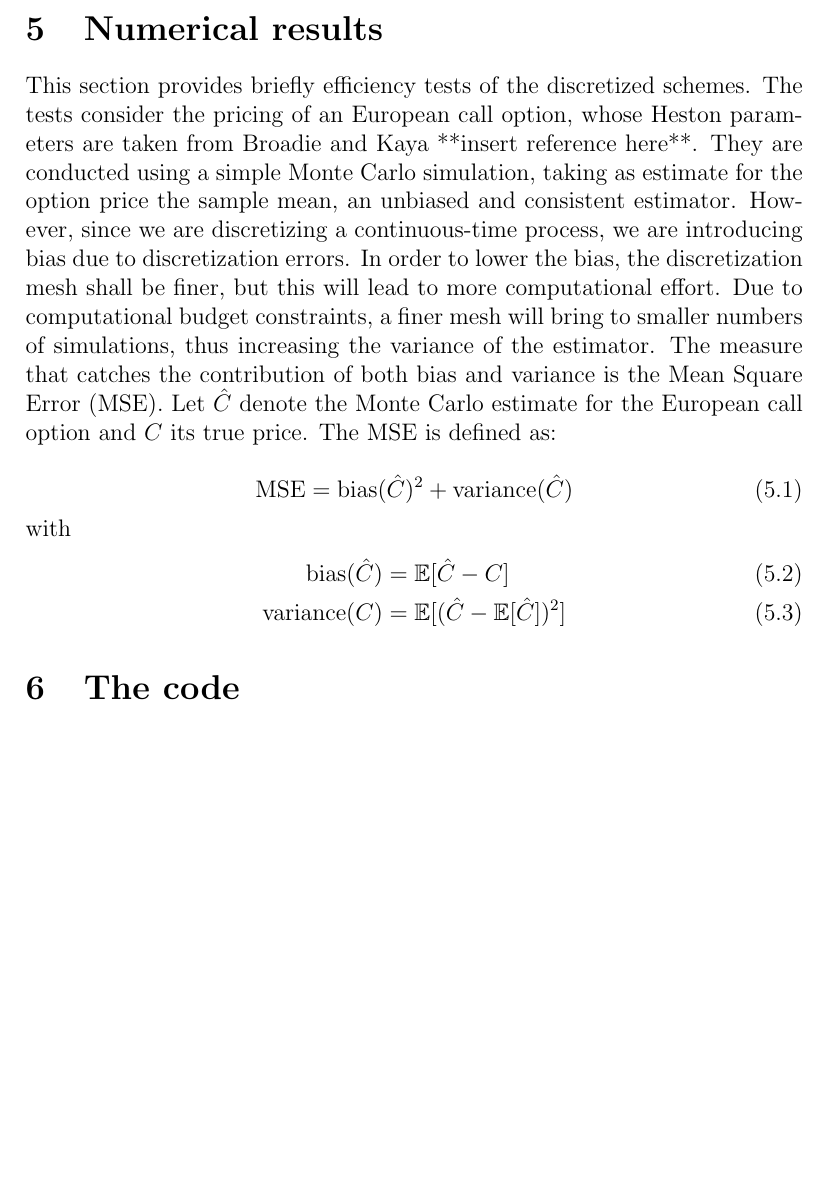
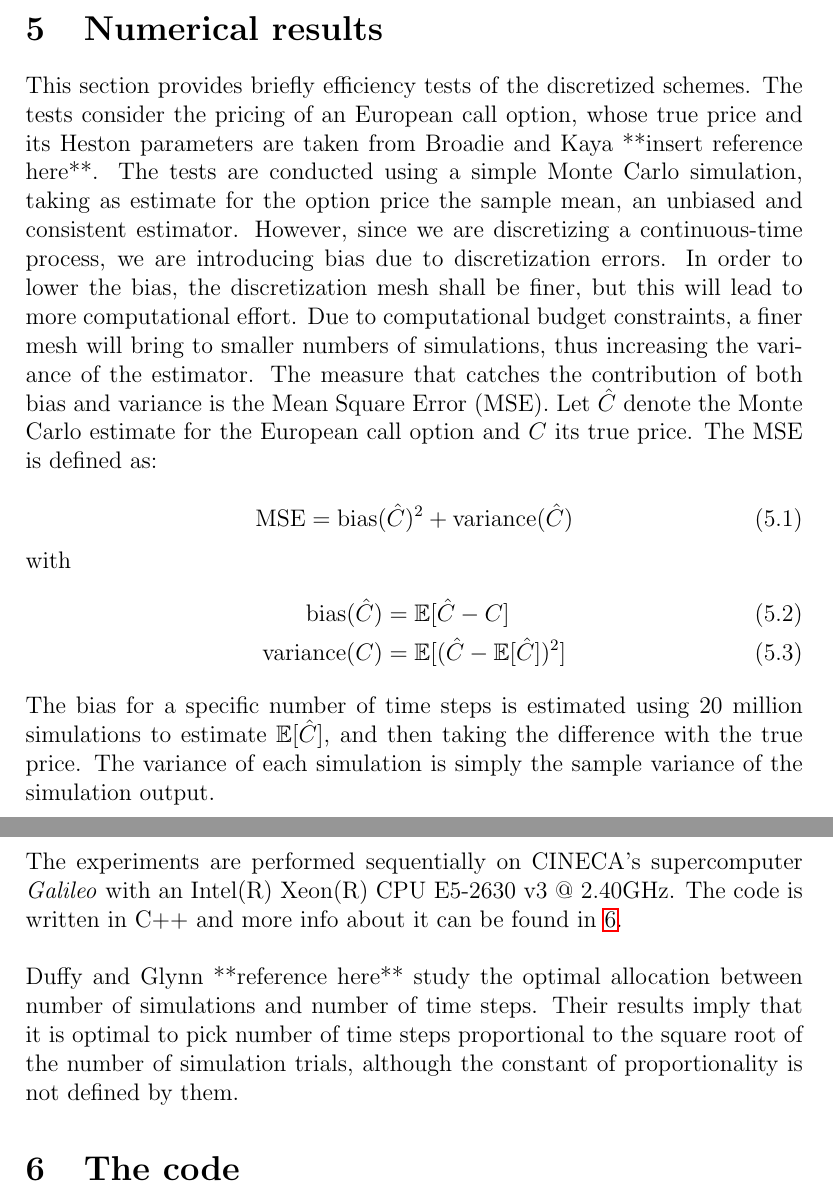
Before and after one commit to mirceas08/heston-mc, a LaTeX paper (report/report.tex): part of page 9 of 11 before the commit and two parts of pages 9 and 10 of 12 after it, the two joined at a grey line, cut so that both start at the same text, the shorter picture padded with empty space. Compiled offline with pdfLaTeX.

Commit message:
added numerical results chapter

```diff
--- a/report/report.tex
+++ b/report/report.tex
@@ -234,7 +234,7 @@ with
 \end{equation*}
 Zhu recommends the moment matching method in practical applications, although it is computationally more demanding.
 \section{Numerical results}
-This section provides briefly efficiency tests of the discretized schemes. The tests consider the pricing of an European call option, whose Heston parameters are taken from Broadie and Kaya **insert reference here**. They are conducted using a simple Monte Carlo simulation, taking as estimate for the option price the sample mean, an unbiased and consistent estimator. However, since we are discretizing a continuous-time process, we are introducing bias due to discretization errors. In order to lower the bias, the discretization mesh shall be finer, but this will lead to more computational effort. Due to computational budget constraints, a finer mesh will bring to smaller numbers of simulations, thus increasing the variance of the estimator. The measure that catches the contribution of both bias and variance is the Mean Square Error (MSE). Let $\hat{C}$ denote the Monte Carlo estimate for the European call option and $C$ its true price. The MSE is defined as: \\
+This section provides briefly efficiency tests of the discretized schemes. The tests consider the pricing of an European call option, whose true price and its Heston parameters are taken from Broadie and Kaya **insert reference here**. The tests are conducted using a simple Monte Carlo simulation, taking as estimate for the option price the sample mean, an unbiased and consistent estimator. However, since we are discretizing a continuous-time process, we are introducing bias due to discretization errors. In order to lower the bias, the discretization mesh shall be finer, but this will lead to more computational effort. Due to computational budget constraints, a finer mesh will bring to smaller numbers of simulations, thus increasing the variance of the estimator. The measure that catches the contribution of both bias and variance is the Mean Square Error (MSE). Let $\hat{C}$ denote the Monte Carlo estimate for the European call option and $C$ its true price. The MSE is defined as: \\
 \begin{equation}
 \text{MSE} = \text{bias}(\hat{C})^2 + \text{variance}(\hat{C})
 \end{equation}
@@ -243,8 +243,12 @@ with
 \text{bias}(\hat{C}) &= \mathbb{E}[\hat{C}-C] \\
 \text{variance}(C) &= \mathbb{E}[(\hat{C}-\mathbb{E}[\hat{C}])^2]
 \end{align}
-
-\section{The code}
+The bias for a specific number of time steps is estimated using 20 million simulations to estimate $\mathbb{E}[\hat{C}]$, and then taking the difference with the true price. The variance of each simulation is simply the sample variance of the simulation output.\\
+\newline
+The experiments are performed sequentially on CINECA's supercomputer \textit{Galileo} with an Intel(R) Xeon(R) CPU E5-2630 v3 @ 2.40GHz. The code is written in C++ and more info about it can be found in \ref{code}.\\
+\newline
+Duffy and Glynn **reference here** study the optimal allocation between number of simulations and number of time steps. Their results imply that it is optimal to pick number of time steps proportional to the square root of the number of simulation trials, although the constant of proportionality is not defined by them.
+\section{The code} \label{code}
 The code is written in C++ and is freely available under the GNU License at \url{https://github.com/mirceas08/heston-mc}. You need to be on a {\it UNIX}-type system to be able to run it. The following dependencies must be met:
 \begin{itemize}
   \item C++ compiler with C++11 support
```
